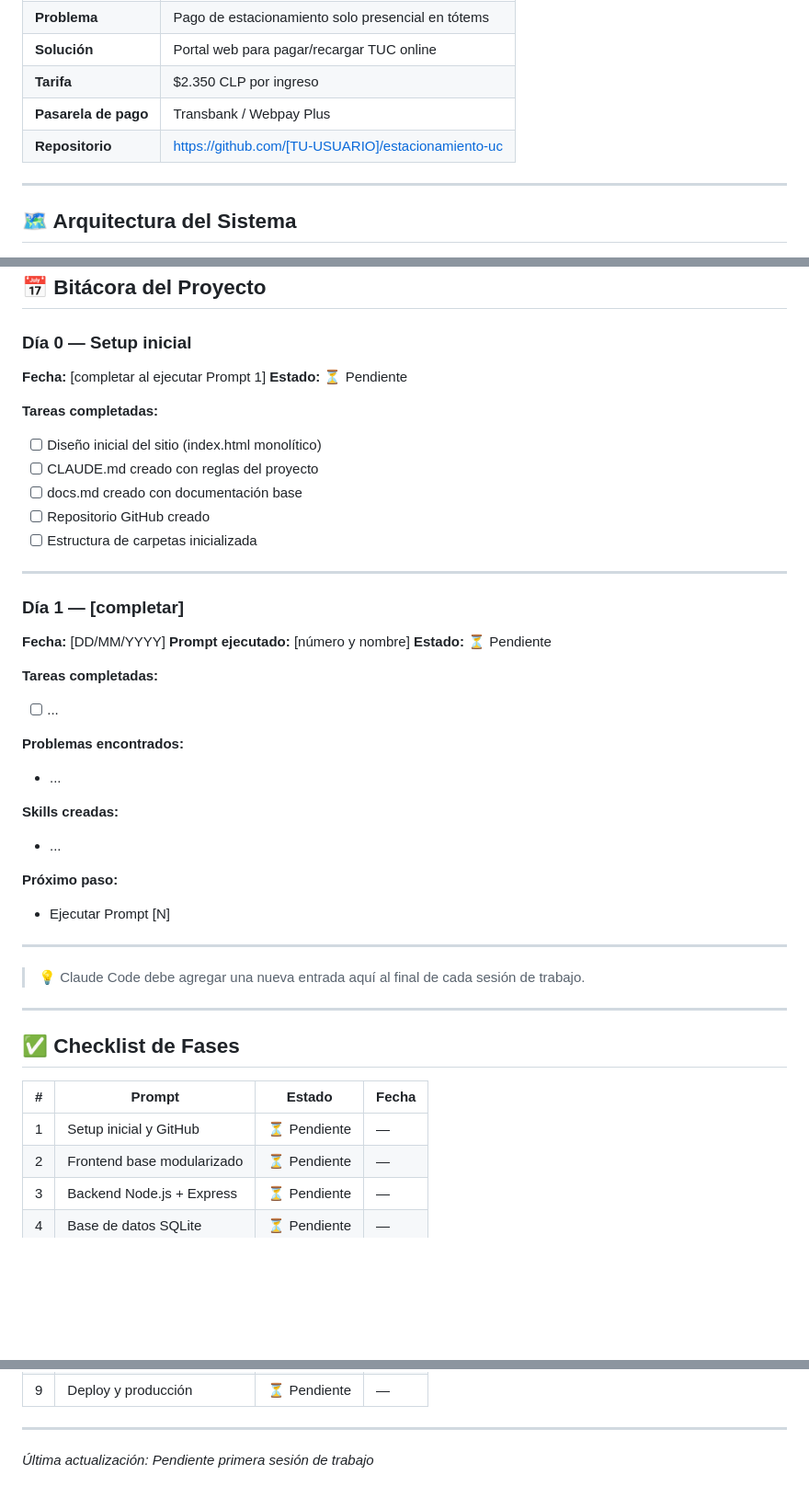
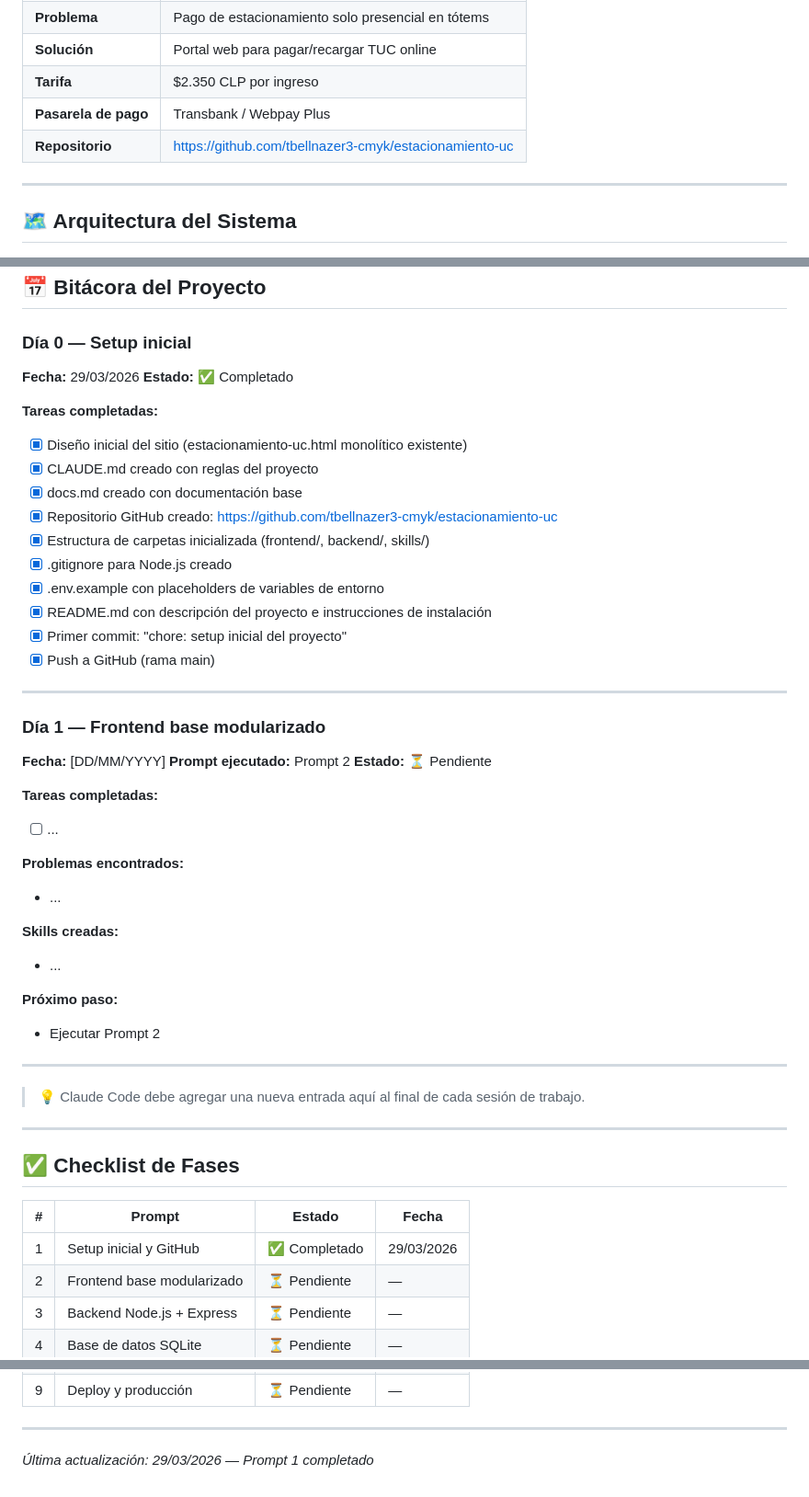
Before and after one commit to tbellnazer3-cmyk/estacionamiento-uc, a Markdown page: docs.md, 3 parts joined by grey strips. Shown at 92% size. Drawn GitHub-style; blank space fills up the shorter version.

Commit message:
docs: actualización 29/03/2026

```diff
--- a/docs.md
+++ b/docs.md
@@ -16,7 +16,7 @@
 | **Solución** | Portal web para pagar/recargar TUC online |
 | **Tarifa** | $2.350 CLP por ingreso |
 | **Pasarela de pago** | Transbank / Webpay Plus |
-| **Repositorio** | https://github.com/[TU-USUARIO]/estacionamiento-uc |
+| **Repositorio** | https://github.com/tbellnazer3-cmyk/estacionamiento-uc |
 
 ---
 
@@ -210,21 +210,26 @@ git push origin main
 ## 📅 Bitácora del Proyecto
 
 ### Día 0 — Setup inicial
-**Fecha:** [completar al ejecutar Prompt 1]
-**Estado:** ⏳ Pendiente
+**Fecha:** 29/03/2026
+**Estado:** ✅ Completado
 
 **Tareas completadas:**
-- [ ] Diseño inicial del sitio (index.html monolítico)
-- [ ] CLAUDE.md creado con reglas del proyecto
-- [ ] docs.md creado con documentación base
-- [ ] Repositorio GitHub creado
-- [ ] Estructura de carpetas inicializada
+- [x] Diseño inicial del sitio (estacionamiento-uc.html monolítico existente)
+- [x] CLAUDE.md creado con reglas del proyecto
+- [x] docs.md creado con documentación base
+- [x] Repositorio GitHub creado: https://github.com/tbellnazer3-cmyk/estacionamiento-uc
+- [x] Estructura de carpetas inicializada (frontend/, backend/, skills/)
+- [x] .gitignore para Node.js creado
+- [x] .env.example con placeholders de variables de entorno
+- [x] README.md con descripción del proyecto e instrucciones de instalación
+- [x] Primer commit: "chore: setup inicial del proyecto"
+- [x] Push a GitHub (rama main)
 
 ---
 
-### Día 1 — [completar]
+### Día 1 — Frontend base modularizado
 **Fecha:** [DD/MM/YYYY]
-**Prompt ejecutado:** [número y nombre]
+**Prompt ejecutado:** Prompt 2
 **Estado:** ⏳ Pendiente
 
 **Tareas completadas:**
@@ -237,7 +242,7 @@ git push origin main
 - ...
 
 **Próximo paso:**
-- Ejecutar Prompt [N]
+- Ejecutar Prompt 2
 
 ---
 
@@ -249,7 +254,7 @@ git push origin main
 
 | # | Prompt | Estado | Fecha |
 |---|--------|--------|-------|
-| 1 | Setup inicial y GitHub | ⏳ Pendiente | — |
+| 1 | Setup inicial y GitHub | ✅ Completado | 29/03/2026 |
 | 2 | Frontend base modularizado | ⏳ Pendiente | — |
 | 3 | Backend Node.js + Express | ⏳ Pendiente | — |
 | 4 | Base de datos SQLite | ⏳ Pendiente | — |
@@ -261,4 +266,4 @@ git push origin main
 
 ---
 
-*Última actualización: Pendiente primera sesión de trabajo*
+*Última actualización: 29/03/2026 — Prompt 1 completado*
```
